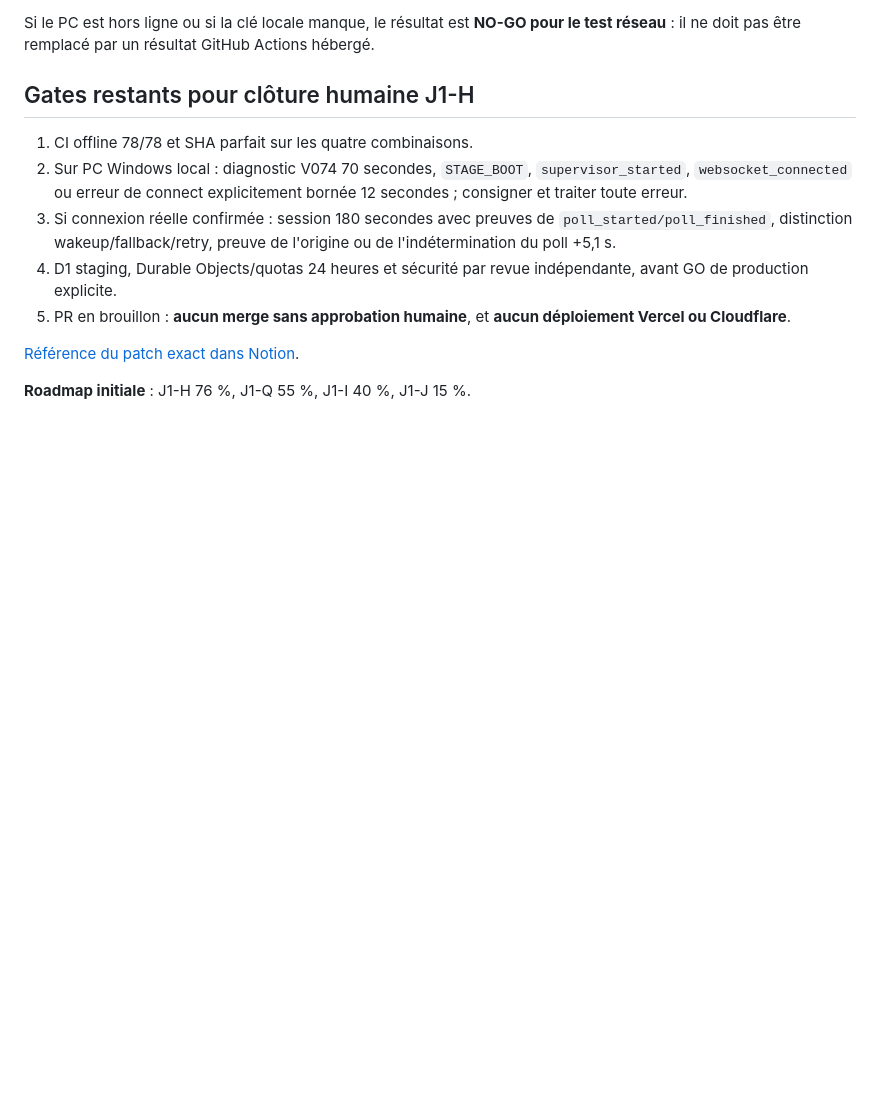
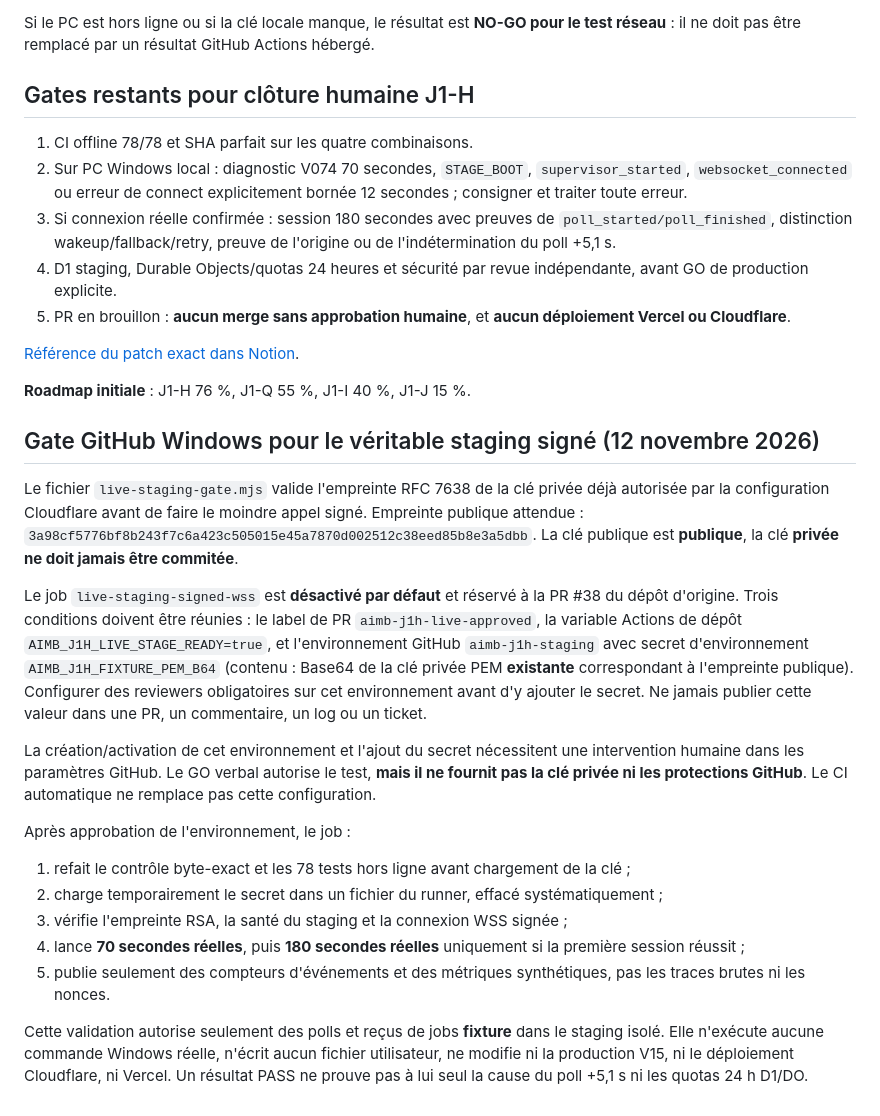
Before and after one commit to hraaaaf/trueground, a Markdown page: engineering/aimb-j1h/README.md, the part around the change. Rendered like a GitHub page; blank space fills up the shorter version.

Commit message:
docs(aimb): document protected key gate and real wall-clock staging acceptance

```diff
--- a/engineering/aimb-j1h/README.md
+++ b/engineering/aimb-j1h/README.md
@@ -44,3 +44,20 @@ Si le PC est hors ligne ou si la clé locale manque, le résultat est **NO-GO po
 [Référence du patch exact dans Notion](https://app.notion.com/p/41577c663362810c9d98faee098fb947).
 
 **Roadmap initiale** : J1-H 76 %, J1-Q 55 %, J1-I 40 %, J1-J 15 %.
+
+## Gate GitHub Windows pour le véritable staging signé (12 novembre 2026)
+
+Le fichier `live-staging-gate.mjs` valide l'empreinte RFC 7638 de la clé privée déjà autorisée par la configuration Cloudflare avant de faire le moindre appel signé. Empreinte publique attendue : `3a98cf5776bf8b243f7c6a423c505015e45a7870d002512c38eed85b8e3a5dbb`. La clé publique est **publique**, la clé **privée ne doit jamais être commitée**.
+
+Le job `live-staging-signed-wss` est **désactivé par défaut** et réservé à la PR #38 du dépôt d'origine. Trois conditions doivent être réunies : le label de PR `aimb-j1h-live-approved`, la variable Actions de dépôt `AIMB_J1H_LIVE_STAGE_READY=true`, et l'environnement GitHub `aimb-j1h-staging` avec secret d'environnement `AIMB_J1H_FIXTURE_PEM_B64` (contenu : Base64 de la clé privée PEM **existante** correspondant à l'empreinte publique). Configurer des reviewers obligatoires sur cet environnement avant d'y ajouter le secret. Ne jamais publier cette valeur dans une PR, un commentaire, un log ou un ticket.
+
+La création/activation de cet environnement et l'ajout du secret nécessitent une intervention humaine dans les paramètres GitHub. Le GO verbal autorise le test, **mais il ne fournit pas la clé privée ni les protections GitHub**. Le CI automatique ne remplace pas cette configuration.
+
+Après approbation de l'environnement, le job :
+1. refait le contrôle byte-exact et les 78 tests hors ligne avant chargement de la clé ;
+2. charge temporairement le secret dans un fichier du runner, effacé systématiquement ;
+3. vérifie l'empreinte RSA, la santé du staging et la connexion WSS signée ;
+4. lance **70 secondes réelles**, puis **180 secondes réelles** uniquement si la première session réussit ;
+5. publie seulement des compteurs d'événements et des métriques synthétiques, pas les traces brutes ni les nonces.
+
+Cette validation autorise seulement des polls et reçus de jobs **fixture** dans le staging isolé. Elle n'exécute aucune commande Windows réelle, n'écrit aucun fichier utilisateur, ne modifie ni la production V15, ni le déploiement Cloudflare, ni Vercel. Un résultat PASS ne prouve pas à lui seul la cause du poll +5,1 s ni les quotas 24 h D1/DO.
```
